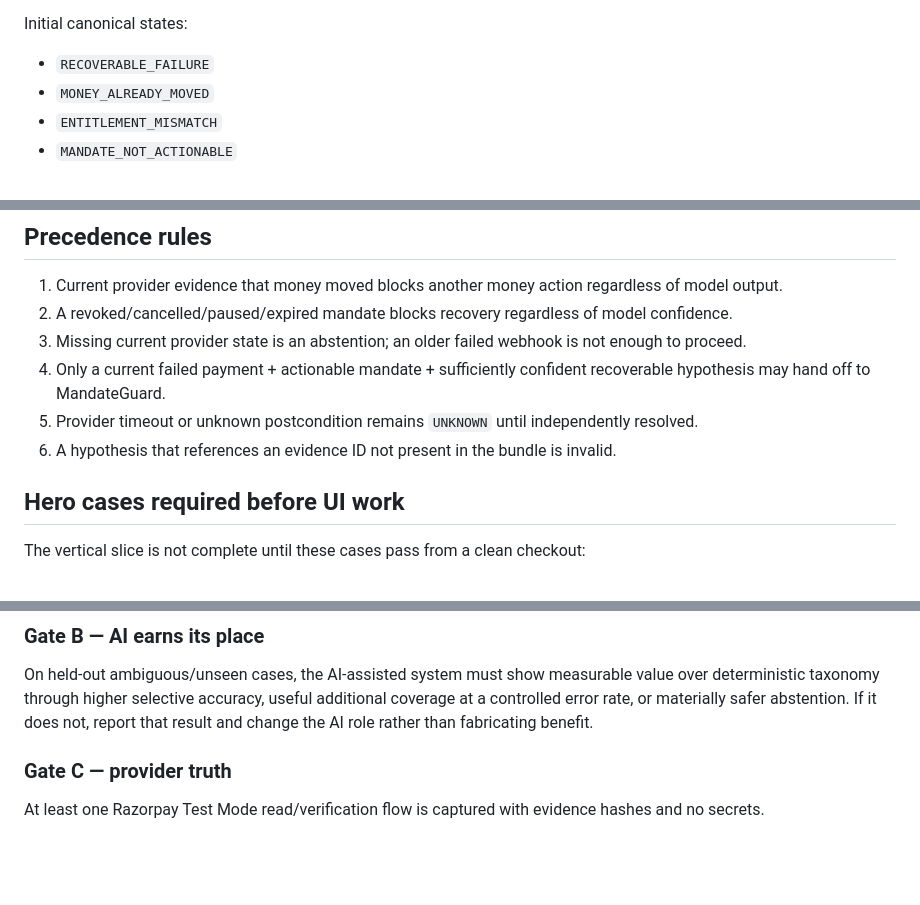
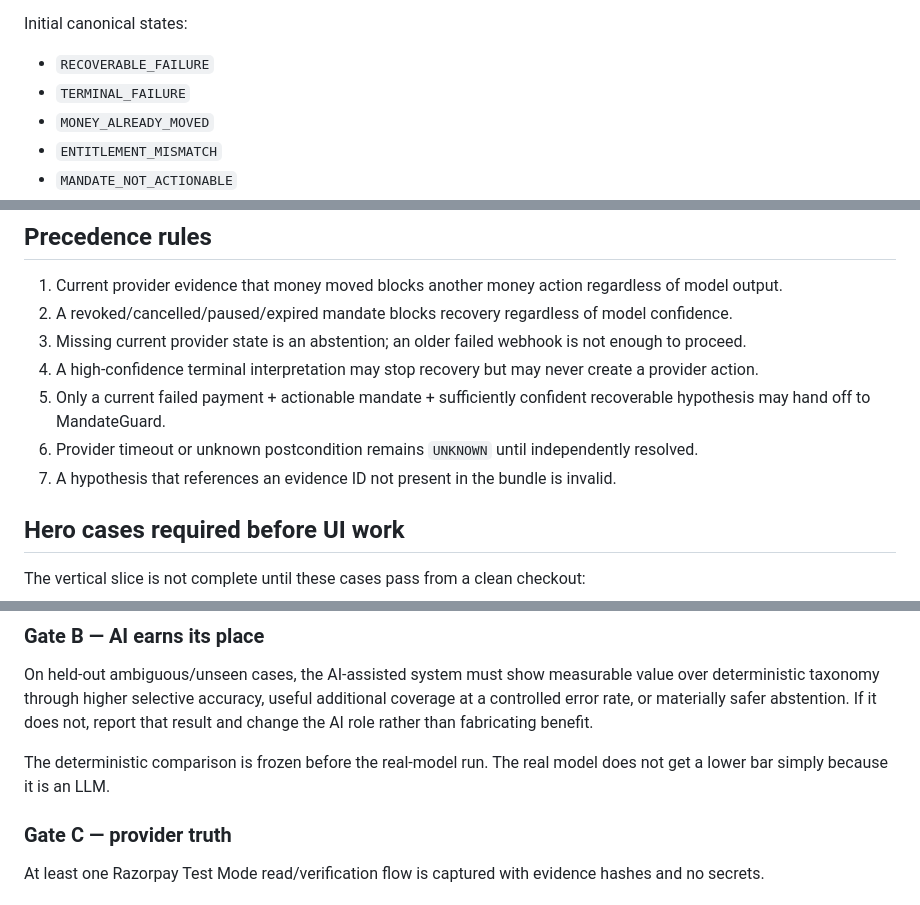
Before and after one commit to Akshu1245/razropay, a Markdown page: RECOVERYTRUTH_SPEC.md, 3 parts joined by grey strips. GitHub-like rendering; blank space fills up the shorter version.

Commit message:
docs(recoverytruth): align frozen spec with terminal state

```diff
--- a/RECOVERYTRUTH_SPEC.md
+++ b/RECOVERYTRUTH_SPEC.md
@@ -58,6 +58,7 @@ The deterministic consistency gate owns the executable verdict.
 Initial canonical states:
 
 - `RECOVERABLE_FAILURE`
+- `TERMINAL_FAILURE`
 - `MONEY_ALREADY_MOVED`
 - `ENTITLEMENT_MISMATCH`
 - `MANDATE_NOT_ACTIONABLE`
@@ -76,9 +77,10 @@ Initial resolution actions:
 1. Current provider evidence that money moved blocks another money action regardless of model output.
 2. A revoked/cancelled/paused/expired mandate blocks recovery regardless of model confidence.
 3. Missing current provider state is an abstention; an older failed webhook is not enough to proceed.
-4. Only a current failed payment + actionable mandate + sufficiently confident recoverable hypothesis may hand off to MandateGuard.
-5. Provider timeout or unknown postcondition remains `UNKNOWN` until independently resolved.
-6. A hypothesis that references an evidence ID not present in the bundle is invalid.
+4. A high-confidence terminal interpretation may stop recovery but may never create a provider action.
+5. Only a current failed payment + actionable mandate + sufficiently confident recoverable hypothesis may hand off to MandateGuard.
+6. Provider timeout or unknown postcondition remains `UNKNOWN` until independently resolved.
+7. A hypothesis that references an evidence ID not present in the bundle is invalid.
 
 ## Hero cases required before UI work
 
@@ -165,6 +167,8 @@ All five hero cases above pass in CI. Existing MandateGuard tests remain green.
 
 On held-out ambiguous/unseen cases, the AI-assisted system must show measurable value over deterministic taxonomy through higher selective accuracy, useful additional coverage at a controlled error rate, or materially safer abstention. If it does not, report that result and change the AI role rather than fabricating benefit.
 
+The deterministic comparison is frozen before the real-model run. The real model does not get a lower bar simply because it is an LLM.
+
 ### Gate C — provider truth
 
 At least one Razorpay Test Mode read/verification flow is captured with evidence hashes and no secrets.
```
